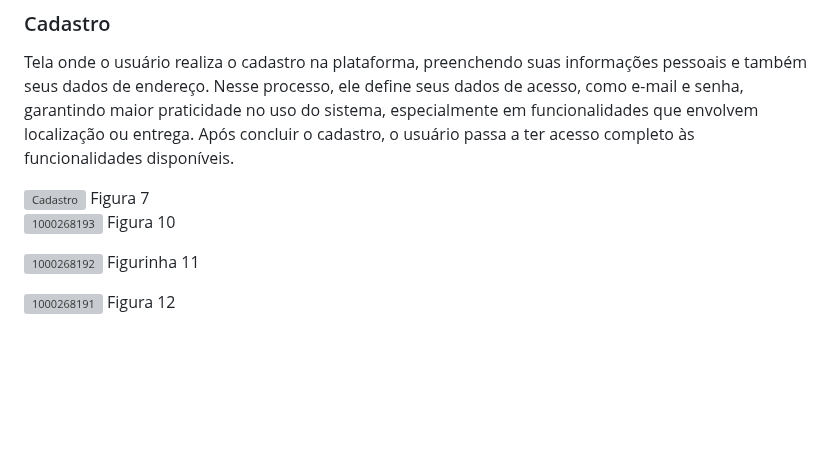
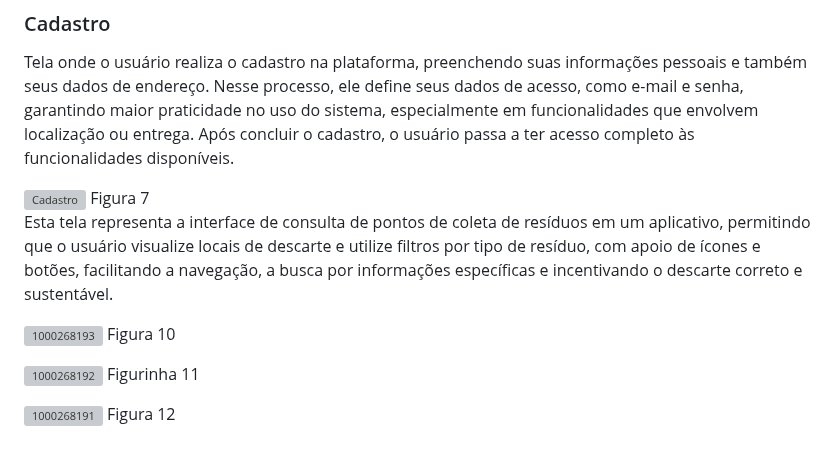
Before and after one commit to MarcioHGP/econexus-web-project, a Markdown page: documentos/04-Projeto de Interface.md, the part around the change. GitHub-like rendering; blank space fills up the shorter version; grey boxes are pictures that could not be loaded.

Commit message:
Descrição Tela 10
Added a description for the waste collection points interface, highlighting its features and user benefits.

```diff
--- a/documentos/04-Projeto de Interface.md
+++ b/documentos/04-Projeto de Interface.md
@@ -53,8 +53,12 @@ Tela onde o usuário realiza o cadastro na plataforma, preenchendo suas informa
 Figura 7
 
 
+Esta tela representa a interface de consulta de pontos de coleta de resíduos em um aplicativo, permitindo que o usuário visualize locais de descarte e utilize filtros por tipo de resíduo, com apoio de ícones e botões, facilitando a navegação, a busca por informações específicas e incentivando o descarte correto e sustentável.
+
 ![1000268193](https://github.com/user-attachments/assets/3d20a039-d0f8-40fa-9fda-5ff2ee520622)
 Figura 10
+
+
 
 ![1000268192](https://github.com/user-attachments/assets/ccf907d7-e53b-4ecf-a6b5-6671eef206e5)
 Figurinha 11
```
